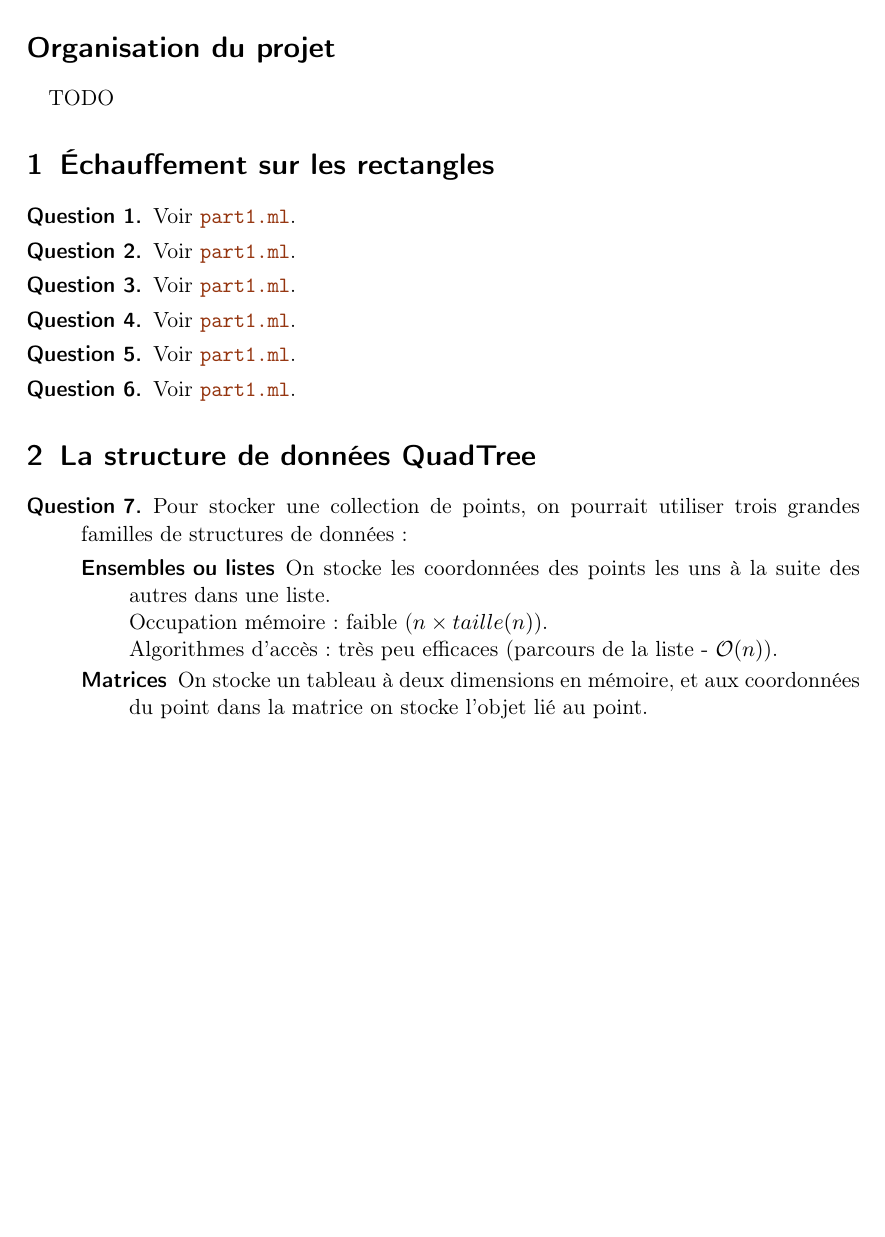
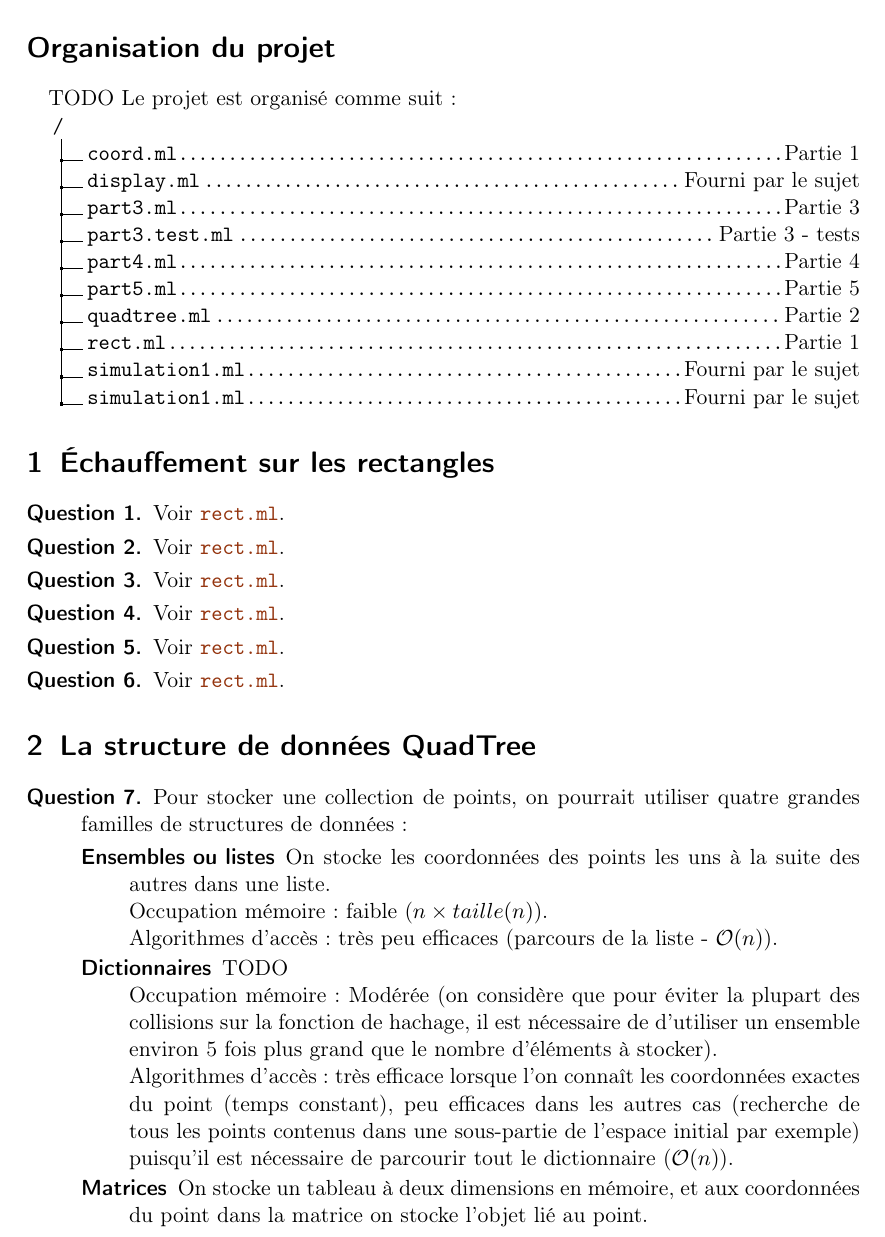
Before and after one commit to qbarrand/ENSIIE-IPRF-quadtree, a LaTeX paper (Report.tex): part of page 2 of 4, cut so that both start at the same text, the shorter picture padded with empty space. Compiled offline with pdfLaTeX.

Commit message:
Style edits.

```diff
--- a/Report.tex
+++ b/Report.tex
@@ -16,6 +15,7 @@
 }
 \usepackage{hyphenat}
 
+\usepackage{dirtree}
 \usepackage{enumitem}
 
 \usepackage[usenames,dvipsnames]{xcolor}
@@ -63,36 +63,54 @@ Résumé
 \section*{Organisation du projet}
 
 TODO
+Le projet est organisé comme suit :
+\dirtree{%
+ .1 /.
+ .2 coord.ml\DTcomment{Partie 1}.
+ .2 display.ml\DTcomment{Fourni par le sujet}.
+ .2 part3.ml\DTcomment{Partie 3}.
+ .2 part3.test.ml\DTcomment{Partie 3 - tests}.
+ .2 part4.ml\DTcomment{Partie 4}.
+ .2 part5.ml\DTcomment{Partie 5}.
+ .2 quadtree.ml\DTcomment{Partie 2}.
+ .2 rect.ml\DTcomment{Partie 1}.
+ .2 simulation1.ml\DTcomment{Fourni par le sujet}.
+ .2 simulation1.ml\DTcomment{Fourni par le sujet}.
+}
+
 
 \section{Échauffement sur les rectangles}
 
 \begin{description}
-\item[Question 1.] Voir \filename{part1.ml}.
+\item[Question 1.] Voir \filename{rect.ml}.
 
-\item[Question 2.] Voir \filename{part1.ml}.
+\item[Question 2.] Voir \filename{rect.ml}.
 
-\item[Question 3.] Voir \filename{part1.ml}.
+\item[Question 3.] Voir \filename{rect.ml}.
 
-\item[Question 4.] Voir \filename{part1.ml}.
+\item[Question 4.] Voir \filename{rect.ml}.
 
-\item[Question 5.] Voir \filename{part1.ml}.
+\item[Question 5.] Voir \filename{rect.ml}.
 
-\item[Question 6.] Voir \filename{part1.ml}.
+\item[Question 6.] Voir \filename{rect.ml}.
 \end{description}
 
 \section{La structure de données QuadTree}
 
 \begin{description}
-\item[Question 7.] Pour stocker une collection de points, on pourrait utiliser trois grandes familles de structures de données :
+\item[Question 7.] Pour stocker une collection de points, on pourrait utiliser quatre grandes familles de structures de données :
 \begin{description}
 \item[Ensembles ou listes] On stocke les coordonnées des points les uns à la suite des autres dans une liste.\\
 %Occupation mémoire très faible, mais algorithme de recherche peu efficace (parcours de la liste - $\mathcal{O}(n)$).\\
 Occupation mémoire : faible ($n \times taille(n)$).\\
 Algorithmes d'accès : très peu efficaces (parcours de la liste - $\mathcal{O}(n)$).
+\item[Dictionnaires] TODO\\
+Occupation mémoire : Modérée (on considère que pour éviter la plupart des collisions sur la fonction de hachage, il est nécessaire de d'utiliser un ensemble environ 5 fois plus grand que le nombre d'éléments à stocker).\\
+Algorithmes d'accès : très efficace lorsque l'on connaît les coordonnées exactes du point (temps constant), peu efficaces dans les autres cas (recherche de tous les points contenus dans une sous-partie de l'espace initial par exemple) puisqu'il est nécessaire de parcourir tout le dictionnaire ($\mathcal{O}(n)$).
 \item[Matrices] On stocke un tableau à deux dimensions en mémoire, et aux coordonnées du point dans la matrice on stocke l'objet lié au point.\\
 Occupation mémoire : très importante ($((Abs_{max} - Abs_{min}) \times (Ord_{max} - Ord_{min})) \times taille(n)$).\\
 Algorithmes d'accès : très efficaces (temps constant qui ne dépend pas de $n$).
-\item[Arbres n-aires] Les arbres permettent de combiner une utilisation mémoire modérée et une recherche efficace. L'emploi du QuadTree, arbre 4-aire, est particulèrement justifié pour travailler avec des points 2D, puisqu'il découpe si nécessaire l'espace en rectangles successifs et que tout point est logiquement contenu dans un rectangle.\\
+\item[Arbres n-aires] Les arbres permettent de combiner une utilisation mémoire modérée et une recherche efficace. L'emploi du QuadTree, arbre 4-aire, est particulèrement justifié pour travailler avec des points 2D, puisqu'il découpe si nécessaire l'espace en rectangles successifs et que tout point est logiquement contenu dans un rectangle. Ainsi, la recherche de tous les points contenus dans une sous-partie de l'espace initial est très rapide.\\
 Occupation mémoire : modérée ($\leq 4 \times taille(n)$).\\
 Algorithmes d'accès : plutôt efficaces ($\mathcal{O}(\log{}n)$).
 \end{description}
```
Also changed, not shown: Report.tex (18 more changed lines), 7 other files.
